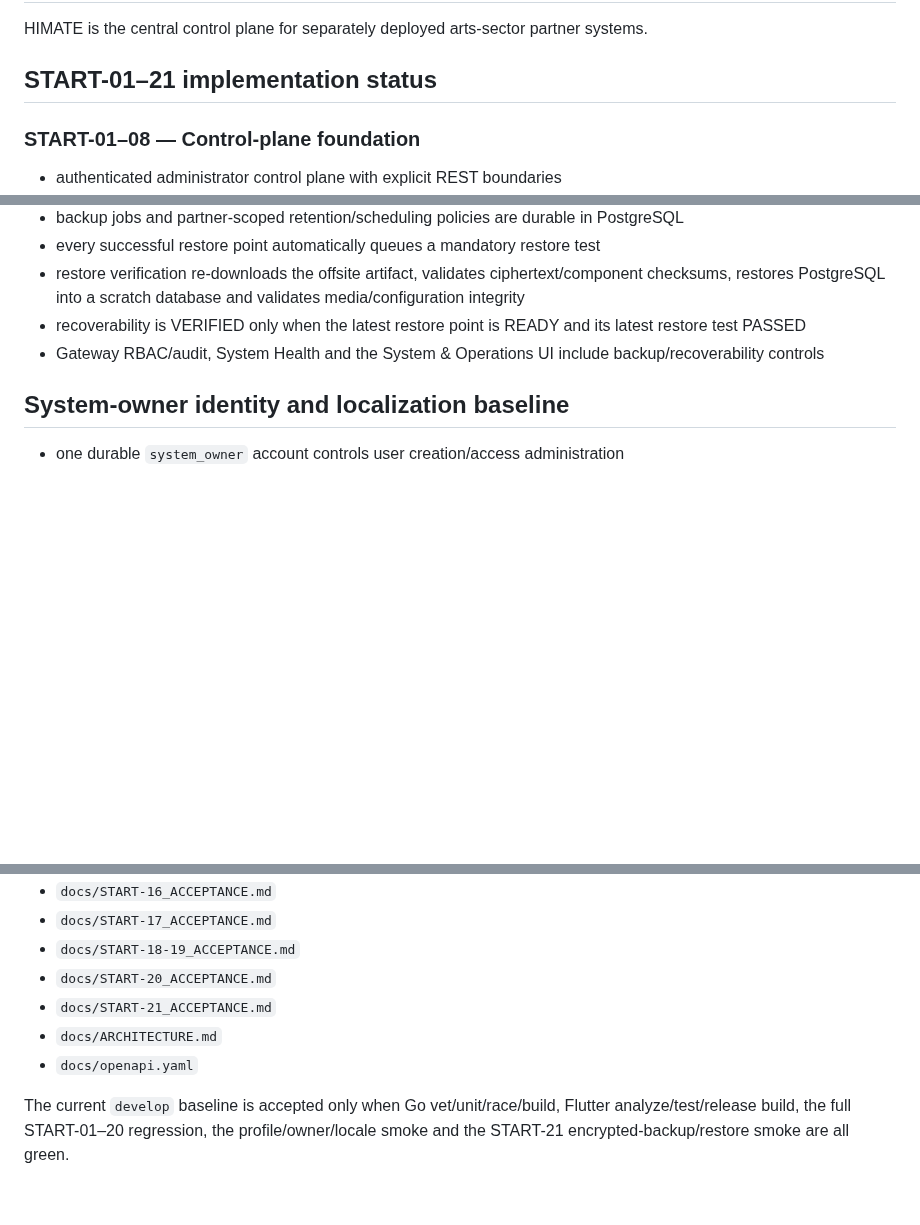
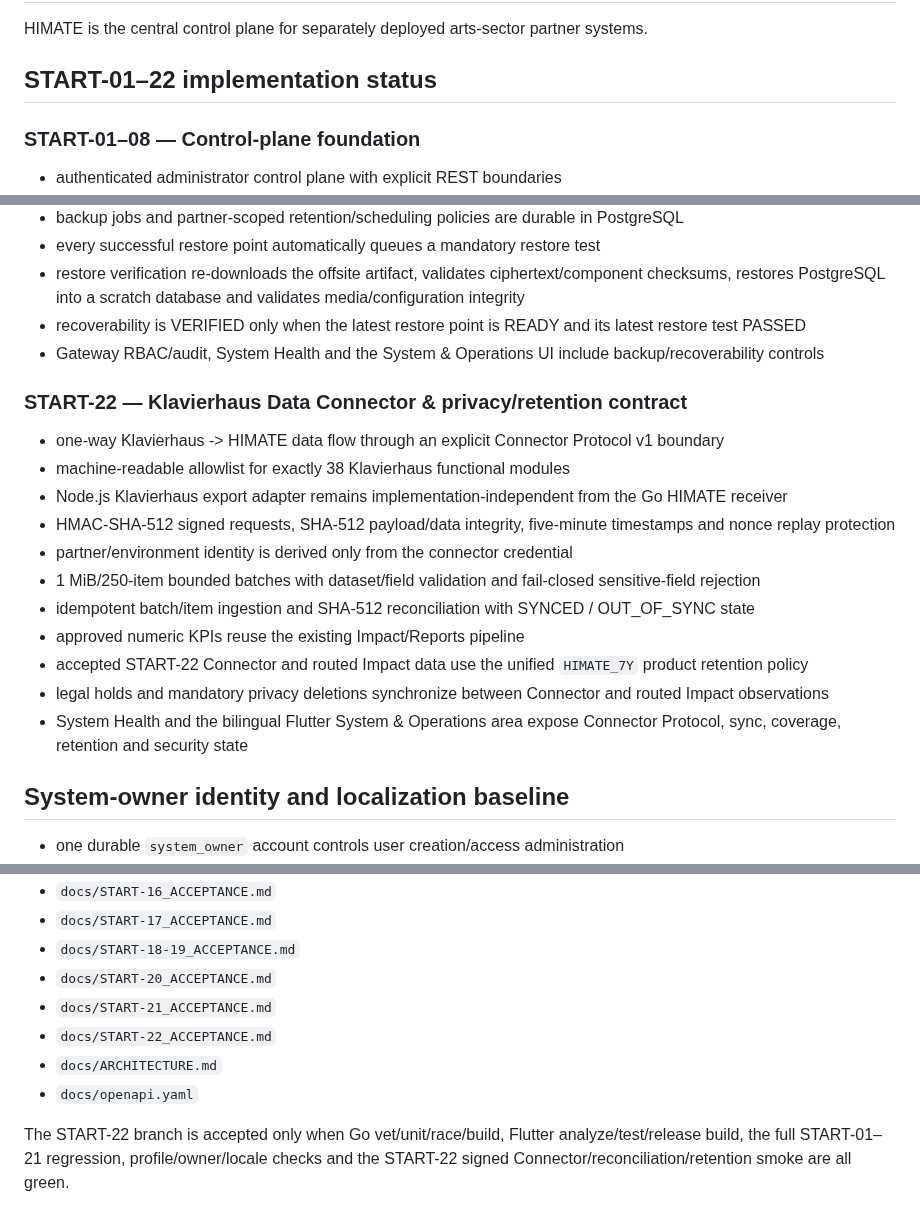
Before and after one commit to himatecorp2025/himate-system, a Markdown page: README.md, 3 parts joined by grey strips. Rendered like a GitHub page; blank space fills up the shorter version.

Commit message:
START-22 update implementation and acceptance README

```diff
--- a/README.md
+++ b/README.md
@@ -2,7 +2,7 @@
 
 HIMATE is the central control plane for separately deployed arts-sector partner systems.
 
-## START-01–21 implementation status
+## START-01–22 implementation status
 
 ### START-01–08 — Control-plane foundation
 - authenticated administrator control plane with explicit REST boundaries
@@ -66,6 +66,19 @@ HIMATE is the central control plane for separately deployed arts-sector partner
 - recoverability is VERIFIED only when the latest restore point is READY and its latest restore test PASSED
 - Gateway RBAC/audit, System Health and the System & Operations UI include backup/recoverability controls
 
+### START-22 — Klavierhaus Data Connector & privacy/retention contract
+- one-way Klavierhaus -> HIMATE data flow through an explicit Connector Protocol v1 boundary
+- machine-readable allowlist for exactly 38 Klavierhaus functional modules
+- Node.js Klavierhaus export adapter remains implementation-independent from the Go HIMATE receiver
+- HMAC-SHA-512 signed requests, SHA-512 payload/data integrity, five-minute timestamps and nonce replay protection
+- partner/environment identity is derived only from the connector credential
+- 1 MiB/250-item bounded batches with dataset/field validation and fail-closed sensitive-field rejection
+- idempotent batch/item ingestion and SHA-512 reconciliation with SYNCED / OUT_OF_SYNC state
+- approved numeric KPIs reuse the existing Impact/Reports pipeline
+- accepted START-22 Connector and routed Impact data use the unified `HIMATE_7Y` product retention policy
+- legal holds and mandatory privacy deletions synchronize between Connector and routed Impact observations
+- System Health and the bilingual Flutter System & Operations area expose Connector Protocol, sync, coverage, retention and security state
+
 ## System-owner identity and localization baseline
 - one durable `system_owner` account controls user creation/access administration
 - the owner authority is data-driven and is never hardcoded to a person's name
@@ -134,7 +148,8 @@ The service boundaries and containers allow independent scaling, but high-load p
 - `docs/START-18-19_ACCEPTANCE.md`
 - `docs/START-20_ACCEPTANCE.md`
 - `docs/START-21_ACCEPTANCE.md`
+- `docs/START-22_ACCEPTANCE.md`
 - `docs/ARCHITECTURE.md`
 - `docs/openapi.yaml`
 
-The current `develop` baseline is accepted only when Go vet/unit/race/build, Flutter analyze/test/release build, the full START-01–20 regression, the profile/owner/locale smoke and the START-21 encrypted-backup/restore smoke are all green.
+The START-22 branch is accepted only when Go vet/unit/race/build, Flutter analyze/test/release build, the full START-01–21 regression, profile/owner/locale checks and the START-22 signed Connector/reconciliation/retention smoke are all green.
```
Also changed, not shown: other parts of README.md (+2 -1 lines).
